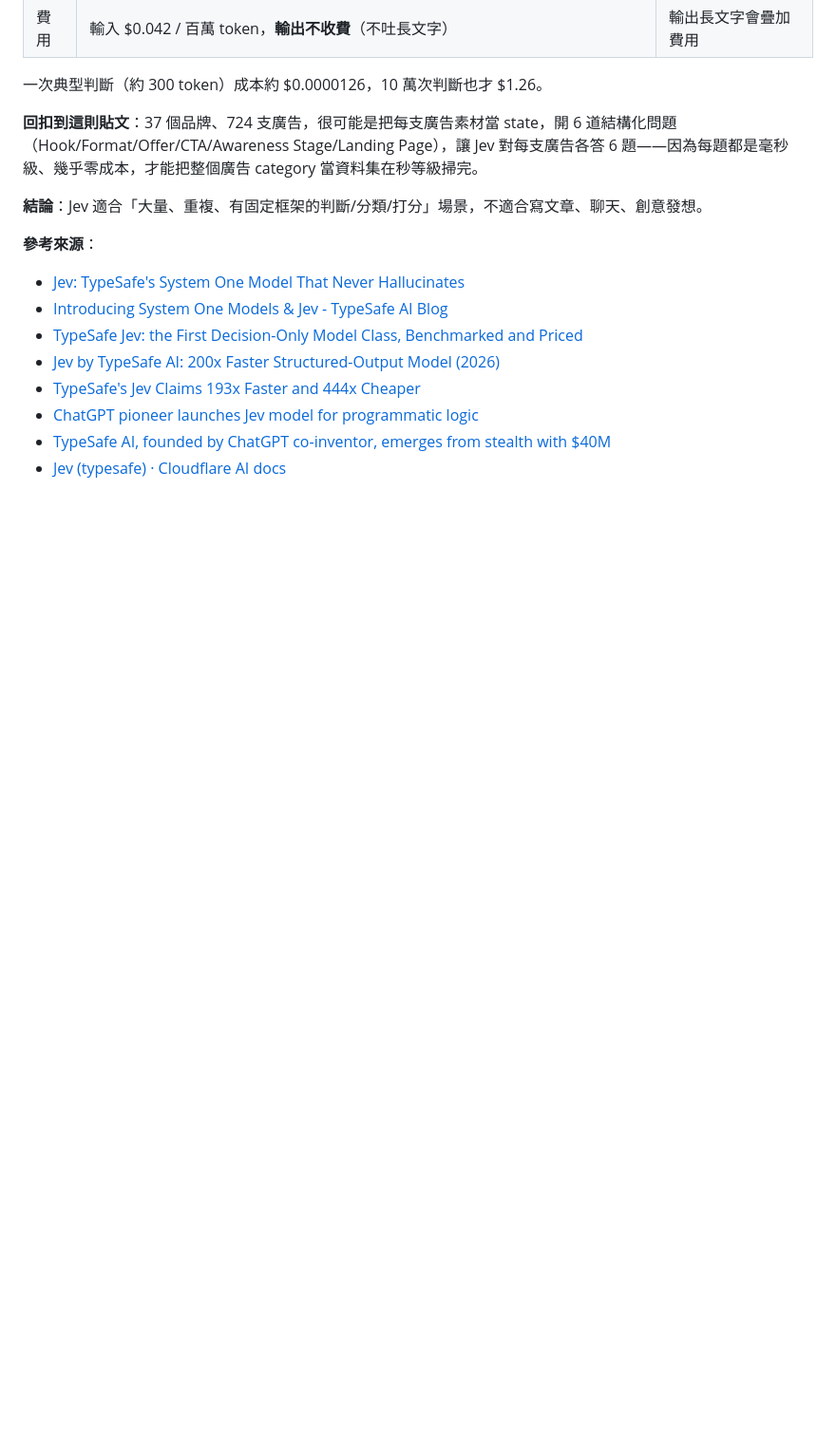
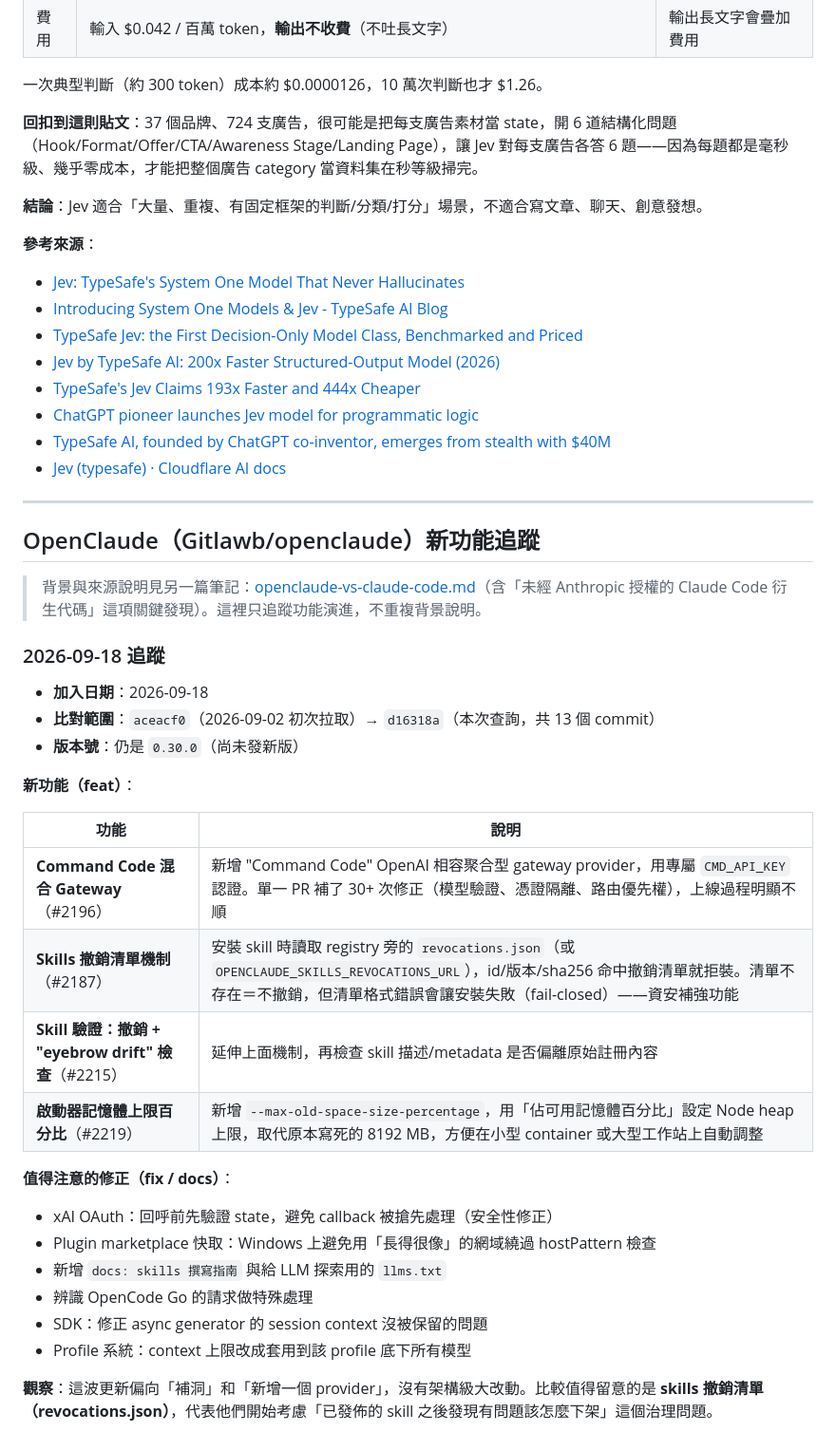
Before and after one commit to linchao0815/ainews, a Markdown page: notes/ai-agent-tools.md, the part around the change. Shown at 95% size. Drawn GitHub-style; blank space fills up the shorter version.

Commit message:
Track OpenClaude feature updates since last snapshot
Adds a dated tracking entry comparing commits aceacf0..d16318a on
Gitlawb/openclaude: new Command Code gateway, skills revocation
list enforcement, and launcher heap-sizing option.

Co-Authored-By: Claude Sonnet 5 <noreply@anthropic.com>
Claude-Session: https://claude.ai/code/session_01Jxejkzi6gqsf8zGqoeKp7h

```diff
--- a/notes/ai-agent-tools.md
+++ b/notes/ai-agent-tools.md
@@ -75,3 +75,35 @@ Competitive research 正在從「人工做功課」，變成「即時掃描整
 - [ChatGPT pioneer launches Jev model for programmatic logic](https://www.artificialintelligence-news.com/news/chatgpt-pioneer-launches-jev-model-for-programmatic-logic/)
 - [TypeSafe AI, founded by ChatGPT co-inventor, emerges from stealth with $40M](https://techstartups.com/2026/09/16/typesafe-ai-an-ai-startup-founded-by-chatgpt-co-inventor-emerges-from-stealth-with-40m-to-build-ai-thats-100x-faster-and-cheaper/)
 - [Jev (typesafe) · Cloudflare AI docs](https://developers.cloudflare.com/ai/models/typesafe/jev/)
+
+---
+
+## OpenClaude（Gitlawb/openclaude）新功能追蹤
+
+> 背景與來源說明見另一篇筆記：[openclaude-vs-claude-code.md](./openclaude-vs-claude-code.md)（含「未經 Anthropic 授權的 Claude Code 衍生代碼」這項關鍵發現）。這裡只追蹤功能演進，不重複背景說明。
+
+### 2026-09-18 追蹤
+
+- **加入日期**：2026-09-18
+- **比對範圍**：`aceacf0`（2026-09-02 初次拉取）→ `d16318a`（本次查詢，共 13 個 commit）
+- **版本號**：仍是 `0.30.0`（尚未發新版）
+
+**新功能（feat）**：
+
+| 功能 | 說明 |
+|---|---|
+| **Command Code 混合 Gateway**（#2196） | 新增 "Command Code" OpenAI 相容聚合型 gateway provider，用專屬 `CMD_API_KEY` 認證。單一 PR 補了 30+ 次修正（模型驗證、憑證隔離、路由優先權），上線過程明顯不順 |
+| **Skills 撤銷清單機制**（#2187） | 安裝 skill 時讀取 registry 旁的 `revocations.json`（或 `OPENCLAUDE_SKILLS_REVOCATIONS_URL`），id/版本/sha256 命中撤銷清單就拒裝。清單不存在＝不撤銷，但清單格式錯誤會讓安裝失敗（fail-closed）——資安補強功能 |
+| **Skill 驗證：撤銷 + "eyebrow drift" 檢查**（#2215） | 延伸上面機制，再檢查 skill 描述/metadata 是否偏離原始註冊內容 |
+| **啟動器記憶體上限百分比**（#2219） | 新增 `--max-old-space-size-percentage`，用「佔可用記憶體百分比」設定 Node heap 上限，取代原本寫死的 8192 MB，方便在小型 container 或大型工作站上自動調整 |
+
+**值得注意的修正（fix / docs）**：
+
+- xAI OAuth：回呼前先驗證 state，避免 callback 被搶先處理（安全性修正）
+- Plugin marketplace 快取：Windows 上避免用「長得很像」的網域繞過 hostPattern 檢查
+- 新增 `docs: skills 撰寫指南` 與給 LLM 探索用的 `llms.txt`
+- 辨識 OpenCode Go 的請求做特殊處理
+- SDK：修正 async generator 的 session context 沒被保留的問題
+- Profile 系統：context 上限改成套用到該 profile 底下所有模型
+
+**觀察**：這波更新偏向「補洞」和「新增一個 provider」，沒有架構級大改動。比較值得留意的是 **skills 撤銷清單（revocations.json）**，代表他們開始考慮「已發佈的 skill 之後發現有問題該怎麼下架」這個治理問題。
```
